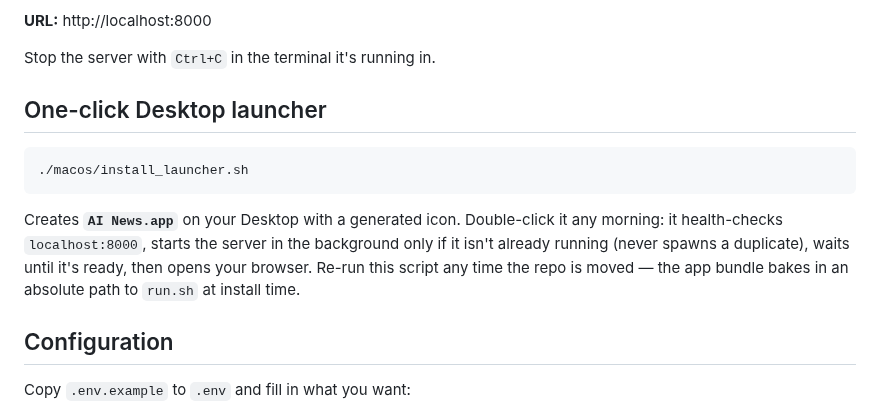
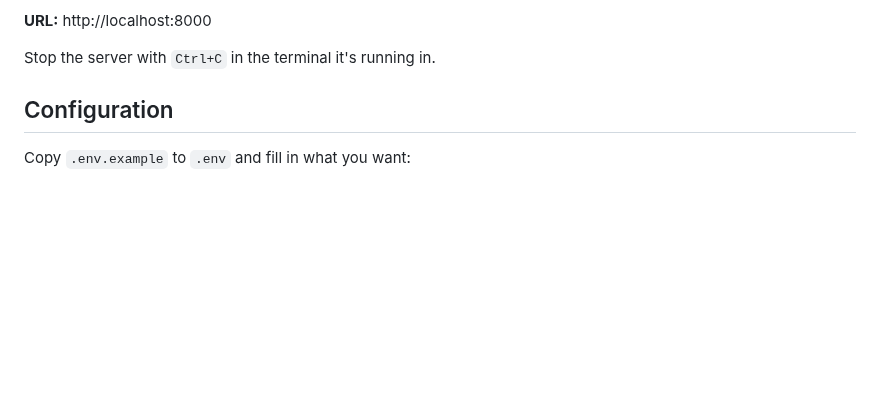
Before and after one commit to kumammanish/ai-news-console, a Markdown page: README.md, the part around the change. Rendered like a GitHub page; blank space fills up the shorter version.

Commit message:
Remove one-click desktop launcher section
Removed one-click desktop launcher instructions from README.

````diff
--- a/README.md
+++ b/README.md
@@ -22,19 +22,6 @@ up to ~60 seconds depending on how many feeds respond quickly).
 **URL:** http://localhost:8000
 
 Stop the server with `Ctrl+C` in the terminal it's running in.
-
-## One-click Desktop launcher
-
-```bash
-./macos/install_launcher.sh
-```
-
-Creates **`AI News.app`** on your Desktop with a generated icon. Double-click
-it any morning: it health-checks `localhost:8000`, starts the server in the
-background only if it isn't already running (never spawns a duplicate), waits
-until it's ready, then opens your browser. Re-run this script any time the
-repo is moved — the app bundle bakes in an absolute path to `run.sh` at
-install time.
 
 ## Configuration
 
````
